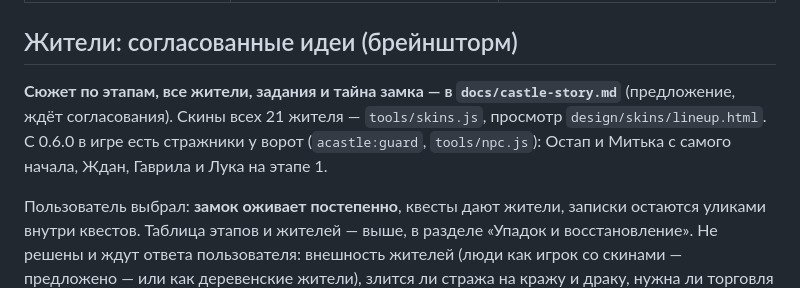
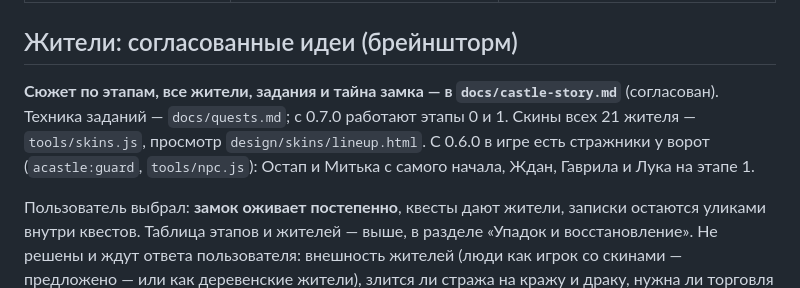
Before and after one commit to slattstoner/AbonedCastle-, a Markdown page: docs/castle.md, the part around the change. GitHub-like rendering.

```diff
--- a/docs/castle.md
+++ b/docs/castle.md
@@ -186,7 +186,7 @@
 
 ## Жители: согласованные идеи (брейншторм)
 
-**Сюжет по этапам, все жители, задания и тайна замка — в `docs/castle-story.md`** (предложение, ждёт согласования). Скины всех 21 жителя — `tools/skins.js`, просмотр `design/skins/lineup.html`. С 0.6.0 в игре есть стражники у ворот (`acastle:guard`, `tools/npc.js`): Остап и Митька с самого начала, Ждан, Гаврила и Лука на этапе 1.
+**Сюжет по этапам, все жители, задания и тайна замка — в `docs/castle-story.md`** (согласован). Техника заданий — `docs/quests.md`; с 0.7.0 работают этапы 0 и 1. Скины всех 21 жителя — `tools/skins.js`, просмотр `design/skins/lineup.html`. С 0.6.0 в игре есть стражники у ворот (`acastle:guard`, `tools/npc.js`): Остап и Митька с самого начала, Ждан, Гаврила и Лука на этапе 1.
 
 Пользователь выбрал: **замок оживает постепенно**, квесты дают жители, записки остаются уликами внутри квестов. Таблица этапов и жителей — выше, в разделе «Упадок и восстановление». Не решены и ждут ответа пользователя: внешность жителей (люди как игрок со скинами — предложено — или как деревенские жители), злится ли стража на кражу и драку, нужна ли торговля у персонала, какой сюжет (княжеский детинец, орденский замок, гнездо Рыжего или новый).
 
```
Also changed, not shown: CLAUDE.md (+9 -1 lines).
